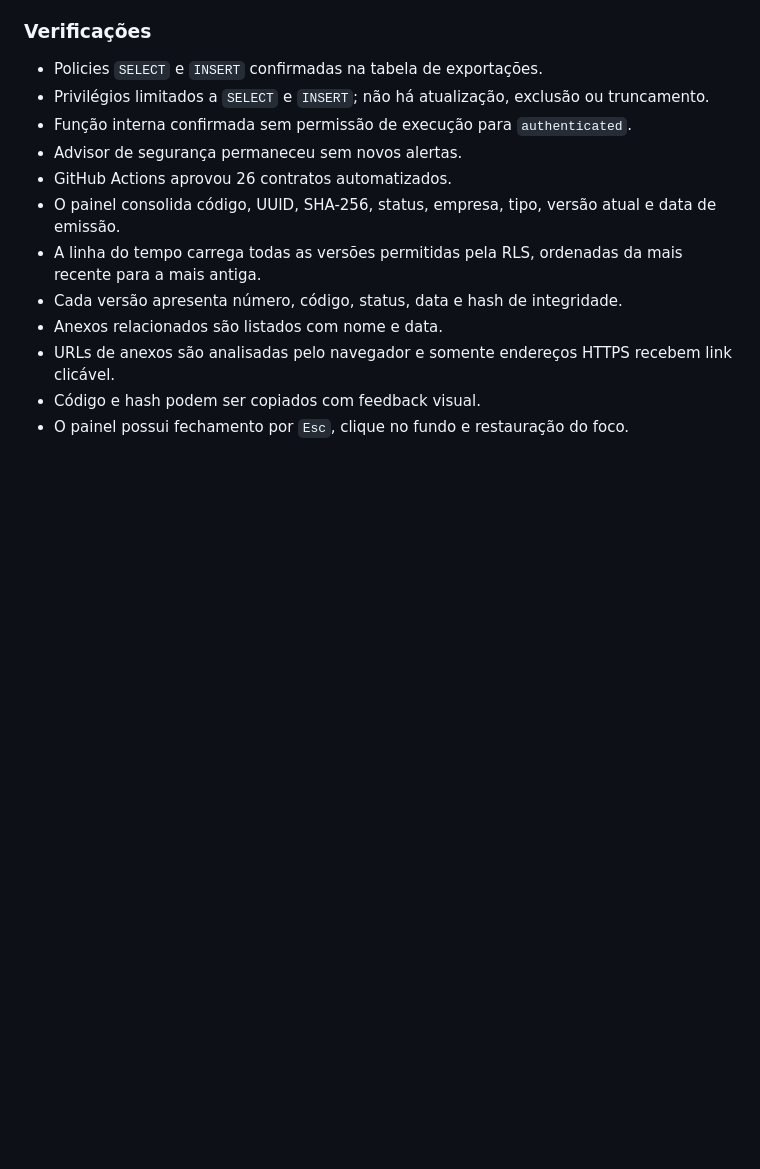
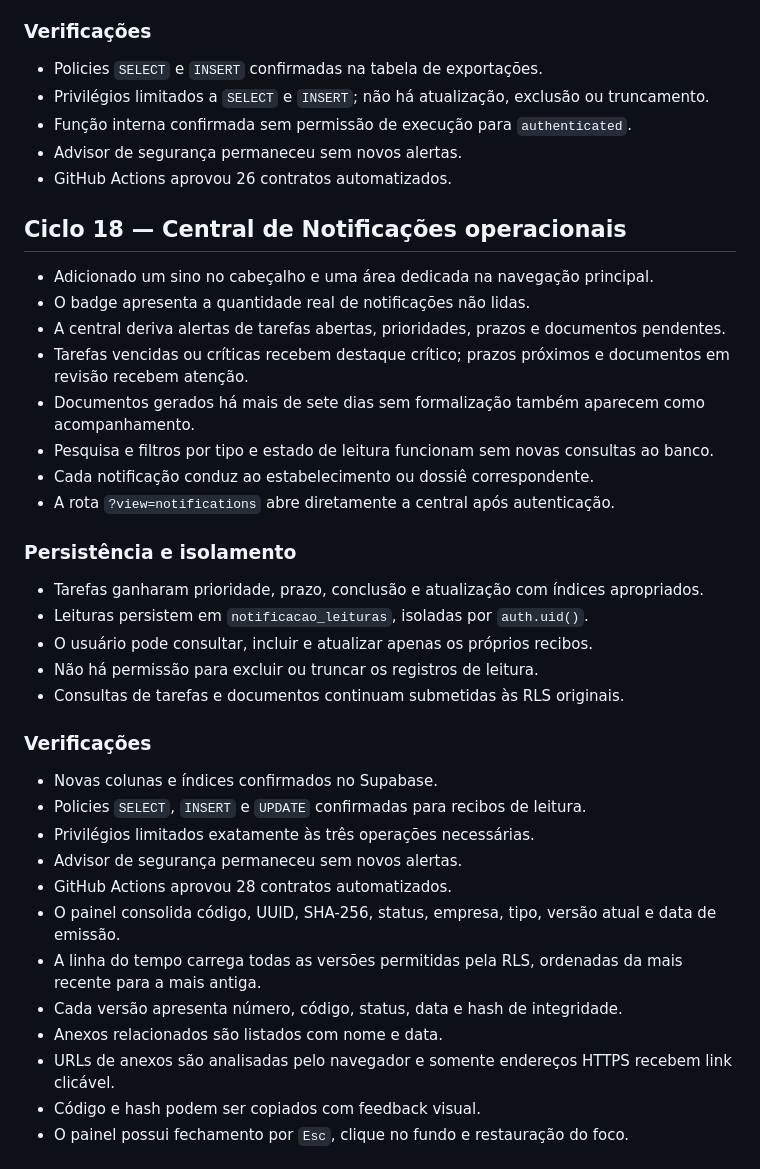
Before and after one commit to henriqueschuchtervet-arch/origenix, a Markdown page: SYSTEM_AUDIT.md, the part around the change. Drawn GitHub-style; blank space fills up the shorter version.

Commit message:
docs: registra central de notificacoes

```diff
--- a/SYSTEM_AUDIT.md
+++ b/SYSTEM_AUDIT.md
@@ -398,6 +398,33 @@ modifica dados e mantém a integração atual com Supabase, GitHub e Netlify.
 - Função interna confirmada sem permissão de execução para `authenticated`.
 - Advisor de segurança permaneceu sem novos alertas.
 - GitHub Actions aprovou 26 contratos automatizados.
+
+## Ciclo 18 — Central de Notificações operacionais
+
+- Adicionado um sino no cabeçalho e uma área dedicada na navegação principal.
+- O badge apresenta a quantidade real de notificações não lidas.
+- A central deriva alertas de tarefas abertas, prioridades, prazos e documentos pendentes.
+- Tarefas vencidas ou críticas recebem destaque crítico; prazos próximos e documentos em revisão recebem atenção.
+- Documentos gerados há mais de sete dias sem formalização também aparecem como acompanhamento.
+- Pesquisa e filtros por tipo e estado de leitura funcionam sem novas consultas ao banco.
+- Cada notificação conduz ao estabelecimento ou dossiê correspondente.
+- A rota `?view=notifications` abre diretamente a central após autenticação.
+
+### Persistência e isolamento
+
+- Tarefas ganharam prioridade, prazo, conclusão e atualização com índices apropriados.
+- Leituras persistem em `notificacao_leituras`, isoladas por `auth.uid()`.
+- O usuário pode consultar, incluir e atualizar apenas os próprios recibos.
+- Não há permissão para excluir ou truncar os registros de leitura.
+- Consultas de tarefas e documentos continuam submetidas às RLS originais.
+
+### Verificações
+
+- Novas colunas e índices confirmados no Supabase.
+- Policies `SELECT`, `INSERT` e `UPDATE` confirmadas para recibos de leitura.
+- Privilégios limitados exatamente às três operações necessárias.
+- Advisor de segurança permaneceu sem novos alertas.
+- GitHub Actions aprovou 28 contratos automatizados.
 - O painel consolida código, UUID, SHA-256, status, empresa, tipo, versão atual e
   data de emissão.
 - A linha do tempo carrega todas as versões permitidas pela RLS, ordenadas da mais
```
